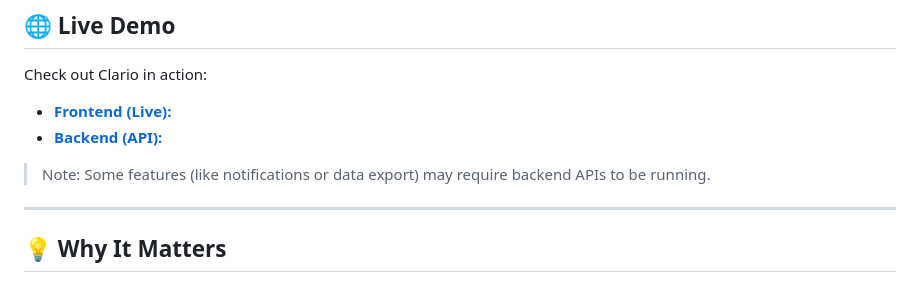
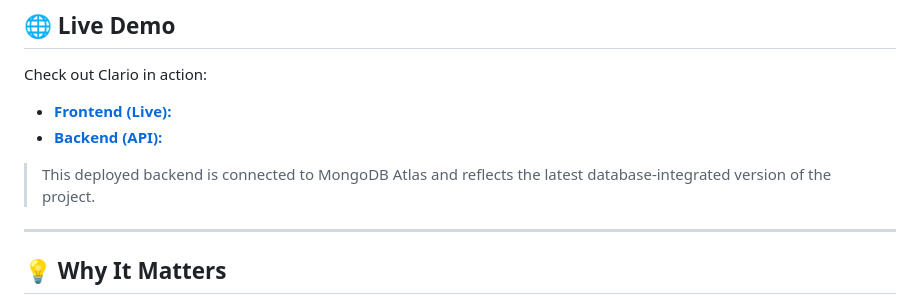
Before and after one commit to lavu-create/Clario-DataEngineering, a Markdown page: README.md, the part around one of its changes. Rendered like a GitHub page.

Commit message:
Updated README with latest deployed backend

```diff
--- a/README.md
+++ b/README.md
@@ -53,5 +53,5 @@ Check out Clario in action:
 
-> Note: Some features (like notifications or data export) may require backend APIs to be running.
+> This deployed backend is connected to MongoDB Atlas and reflects the latest database-integrated version of the project.
 
 ---
 
```
Also changed, not shown: other parts of README.md (+1 -1 lines).
